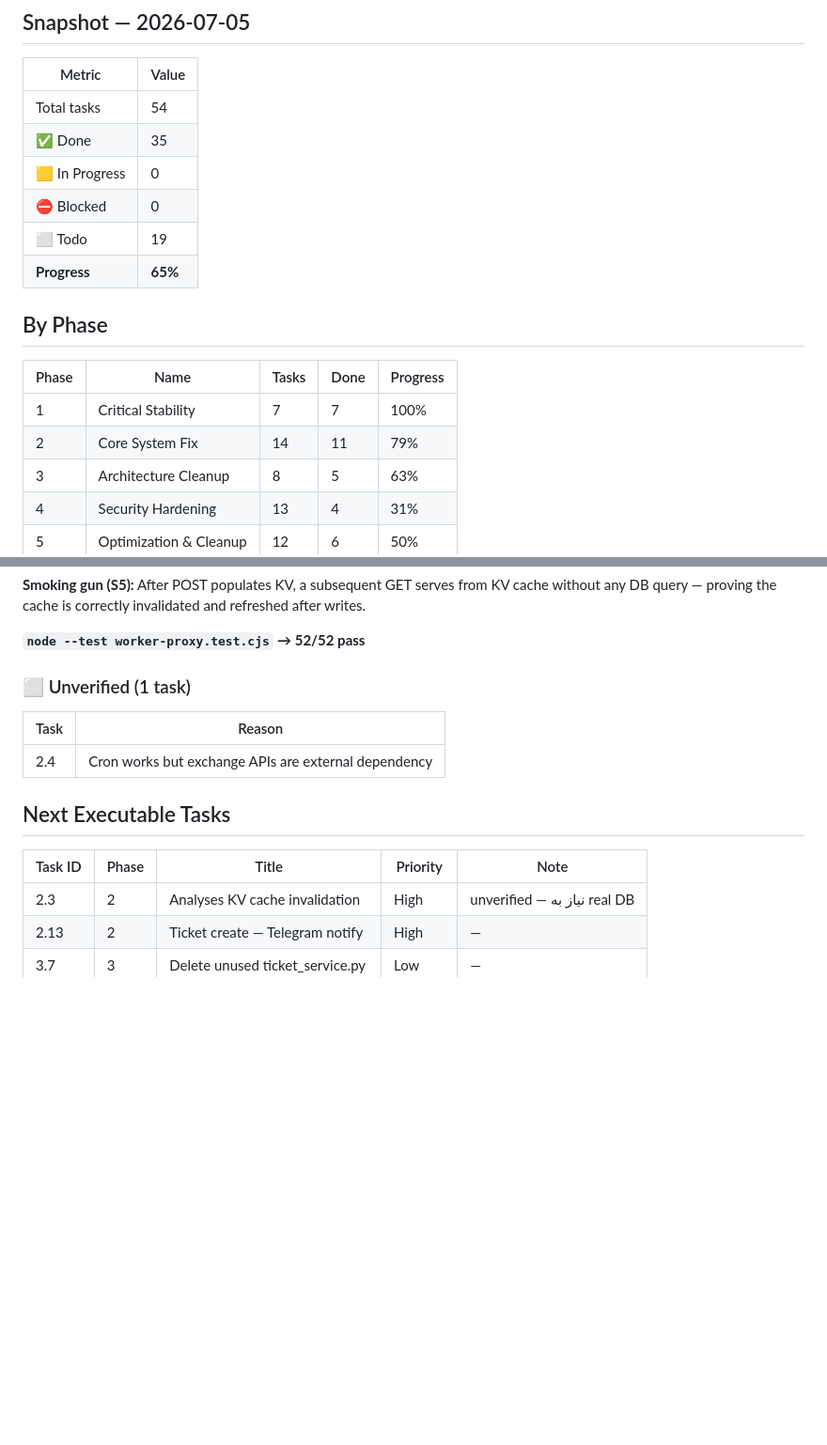
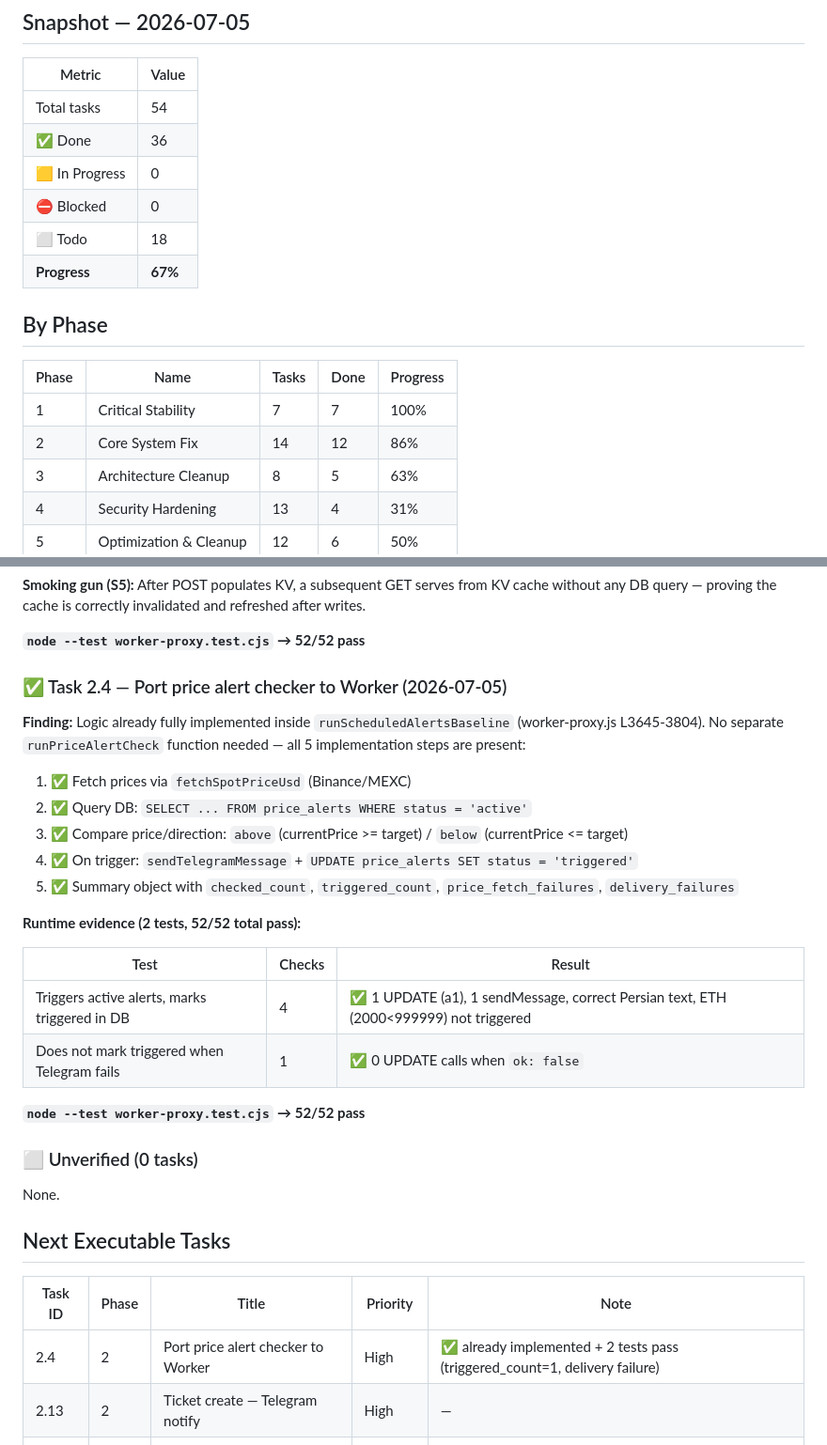
Before and after one commit to amirkamary7-eng/amir-btc-assistant, a Markdown page: PROGRESS.md, 2 parts joined by grey strips. Shown at 94% size. Rendered like a GitHub page; blank space fills up the shorter version.

Commit message:
verify(task 2.4): price alert checker already implemented in Worker — DONE
- All 5 implementation steps present in runScheduledAlertsBaseline (L3645-3804)
- 2 unit tests verify: triggered_count=1 + delivery failure handling
- 52/52 tests pass

```diff
--- a/PROGRESS.md
+++ b/PROGRESS.md
@@ -15,18 +15,18 @@
 | Metric | Value |
 |--------|-------|
 | Total tasks | 54 |
-| ✅ Done | 35 |
+| ✅ Done | 36 |
 | 🟨 In Progress | 0 |
 | ⛔ Blocked | 0 |
-| ⬜ Todo | 19 |
-| **Progress** | **65%** |
+| ⬜ Todo | 18 |
+| **Progress** | **67%** |
 
 ## By Phase
 
 | Phase | Name | Tasks | Done | Progress |
 |-------|------|-------|------|----------|
 | 1 | Critical Stability | 7 | 7 | 100% |
-| 2 | Core System Fix | 14 | 11 | 79% |
+| 2 | Core System Fix | 14 | 12 | 86% |
 | 3 | Architecture Cleanup | 8 | 5 | 63% |
 | 4 | Security Hardening | 13 | 4 | 31% |
 | 5 | Optimization & Cleanup | 12 | 6 | 50% |
@@ -128,17 +128,34 @@ handleAnalysesDelete (L2674-2681):
 
 **`node --test worker-proxy.test.cjs` → 52/52 pass**
 
-### ⬜ Unverified (1 task)
+### ✅ Task 2.4 — Port price alert checker to Worker (2026-07-05)
 
-| Task | Reason |
-|------|--------|
-| 2.4 | Cron works but exchange APIs are external dependency |
+**Finding:** Logic already fully implemented inside `runScheduledAlertsBaseline` (worker-proxy.js L3645-3804). No separate `runPriceAlertCheck` function needed — all 5 implementation steps are present:
+
+1. ✅ Fetch prices via `fetchSpotPriceUsd` (Binance/MEXC)
+2. ✅ Query DB: `SELECT ... FROM price_alerts WHERE status = 'active'`
+3. ✅ Compare price/direction: `above` (currentPrice >= target) / `below` (currentPrice <= target)
+4. ✅ On trigger: `sendTelegramMessage` + `UPDATE price_alerts SET status = 'triggered'`
+5. ✅ Summary object with `checked_count`, `triggered_count`, `price_fetch_failures`, `delivery_failures`
+
+**Runtime evidence (2 tests, 52/52 total pass):**
+
+| Test | Checks | Result |
+|------|--------|--------|
+| Triggers active alerts, marks triggered in DB | 4 | ✅ 1 UPDATE (a1), 1 sendMessage, correct Persian text, ETH (2000<999999) not triggered |
+| Does not mark triggered when Telegram fails | 1 | ✅ 0 UPDATE calls when `ok: false` |
+
+**`node --test worker-proxy.test.cjs` → 52/52 pass**
+
+### ⬜ Unverified (0 tasks)
+
+None.
 
 ## Next Executable Tasks
 
 | Task ID | Phase | Title | Priority | Note |
 |---------|-------|-------|----------|------|
-| 2.3 | 2 | Analyses KV cache invalidation | High | unverified — نیاز به real DB |
+| 2.4 | 2 | Port price alert checker to Worker | High | ✅ already implemented + 2 tests pass (triggered_count=1, delivery failure) |
 | 2.13 | 2 | Ticket create — Telegram notify | High | — |
 | 3.7 | 3 | Delete unused ticket_service.py | Low | — |
 | 4.5 | 4 | Generic provider error to client | High | — |
```
Also changed, not shown: TASK_BOARD.md (+6 -5 lines), docs/TASK_BOARD_DETAILS_P2-P5.md (+1 -1 lines).
